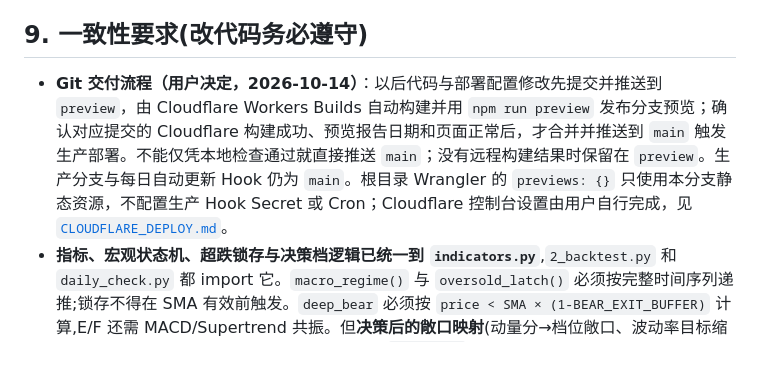
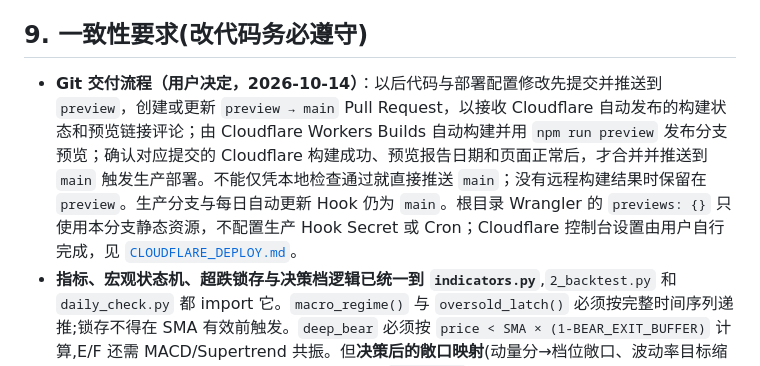
Before and after one commit to smilekevin/QQQ-rolling-Strategy, a Markdown page: CLAUDE.md, the part around the change. Drawn GitHub-style.

```diff
--- a/CLAUDE.md
+++ b/CLAUDE.md
@@ -110,7 +110,7 @@ CONFIRM=3 COST_BPS=5/10000 DEADBAND=0.15  (死区 0.05~0.25 不敏感,取 0.15
 
 ## 9. 一致性要求(改代码务必遵守)
 
-- **Git 交付流程（用户决定，2026-10-14）**：以后代码与部署配置修改先提交并推送到 `preview`，由 Cloudflare Workers Builds 自动构建并用 `npm run preview` 发布分支预览；确认对应提交的 Cloudflare 构建成功、预览报告日期和页面正常后，才合并并推送到 `main` 触发生产部署。不能仅凭本地检查通过就直接推送 `main`；没有远程构建结果时保留在 `preview`。生产分支与每日自动更新 Hook 仍为 `main`。根目录 Wrangler 的 `previews: {}` 只使用本分支静态资源，不配置生产 Hook Secret 或 Cron；Cloudflare 控制台设置由用户自行完成，见 [`CLOUDFLARE_DEPLOY.md`](./CLOUDFLARE_DEPLOY.md)。
+- **Git 交付流程（用户决定，2026-10-14）**：以后代码与部署配置修改先提交并推送到 `preview`，创建或更新 `preview → main` Pull Request，以接收 Cloudflare 自动发布的构建状态和预览链接评论；由 Cloudflare Workers Builds 自动构建并用 `npm run preview` 发布分支预览；确认对应提交的 Cloudflare 构建成功、预览报告日期和页面正常后，才合并并推送到 `main` 触发生产部署。不能仅凭本地检查通过就直接推送 `main`；没有远程构建结果时保留在 `preview`。生产分支与每日自动更新 Hook 仍为 `main`。根目录 Wrangler 的 `previews: {}` 只使用本分支静态资源，不配置生产 Hook Secret 或 Cron；Cloudflare 控制台设置由用户自行完成，见 [`CLOUDFLARE_DEPLOY.md`](./CLOUDFLARE_DEPLOY.md)。
 - **指标、宏观状态机、超跌锁存与决策档逻辑已统一到 `indicators.py`**,`2_backtest.py` 和 `daily_check.py` 都 import 它。`macro_regime()` 与 `oversold_latch()` 必须按完整时间序列递推;锁存不得在 SMA 有效前触发。`deep_bear` 必须按 `price < SMA × (1-BEAR_EXIT_BUFFER)` 计算,E/F 还需 MACD/Supertrend 共振。但**决策后的敞口映射**(动量分→档位敞口、波动率目标缩放、底仓下限、确认与死区)仍在两文件各自的 `targets()`/主循环里,改这部分仍需两处同步。`opt.py`/`ablation.py` 为扫描参数而各自内联实现,不依赖模块,改规则时必须同步。
 - **执行引擎统一**:`2_backtest.py` / `opt.py` / `ablation.py` 必须共同调用 `execution.run_next_open()`。执行顺序固定为:旧仓位承担 T→T+1 隔夜涨跌和现金利息,T+1 开盘按目标调仓并计成本,新仓位承担开盘→收盘日内收益。不能重新复制一份 close-to-close 回测循环。
 - **暖机/交易边界**:`signal_close/high/low` 可含 QQQ 上市前的 NDX 代理,但 `qqq/qld_overnight_ret` 与 `qqq/qld_intraday_ret` 在该段必须为 NaN。所有脚本必须先用完整 signal 序列计算指标、确认与 shift(1),再按 `execution.valid_trade_index()` 截取收益;绝不能让 NDX 涨跌进入组合收益。
```
Also changed, not shown: CLOUDFLARE_DEPLOY.md (+2 -0 lines).
